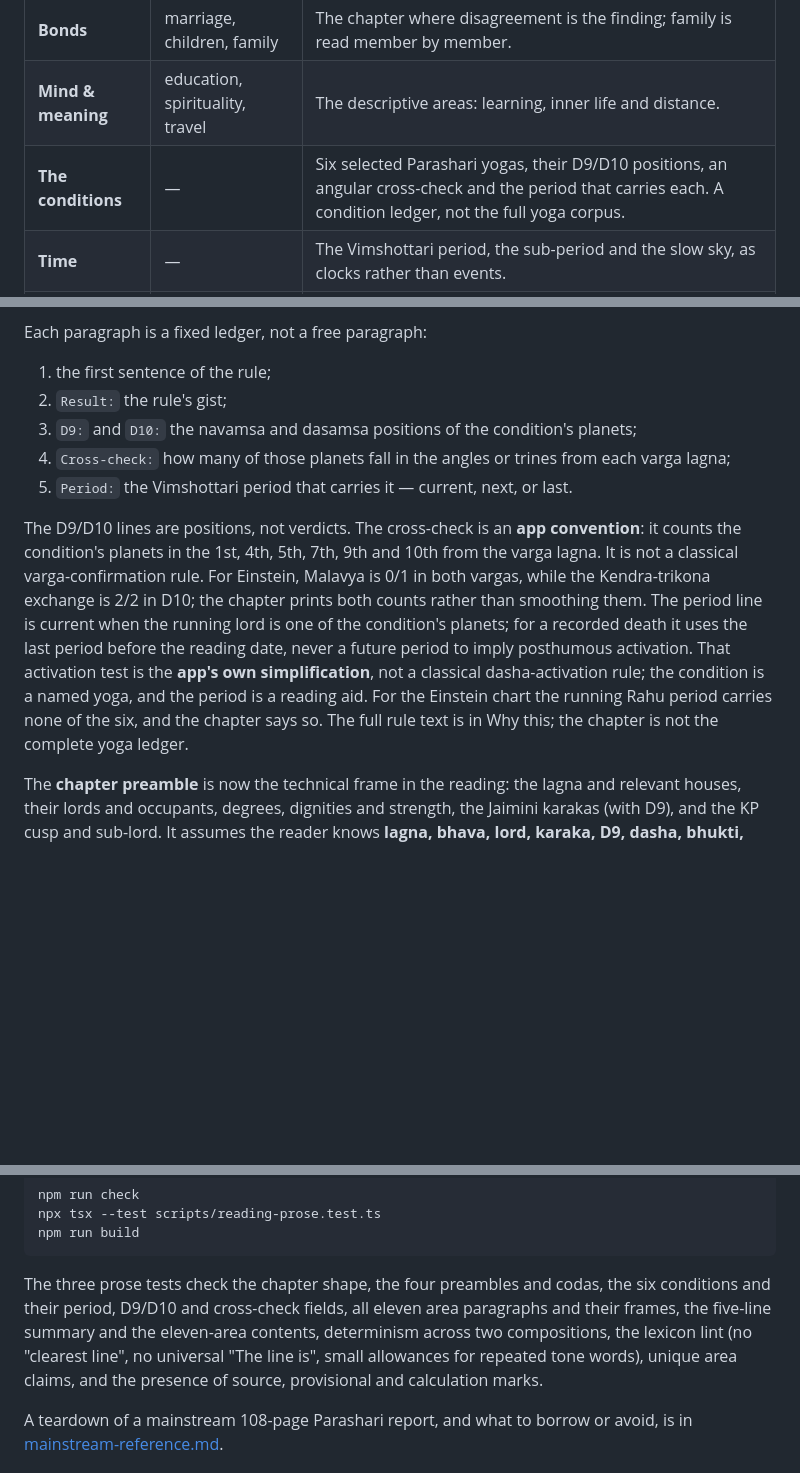
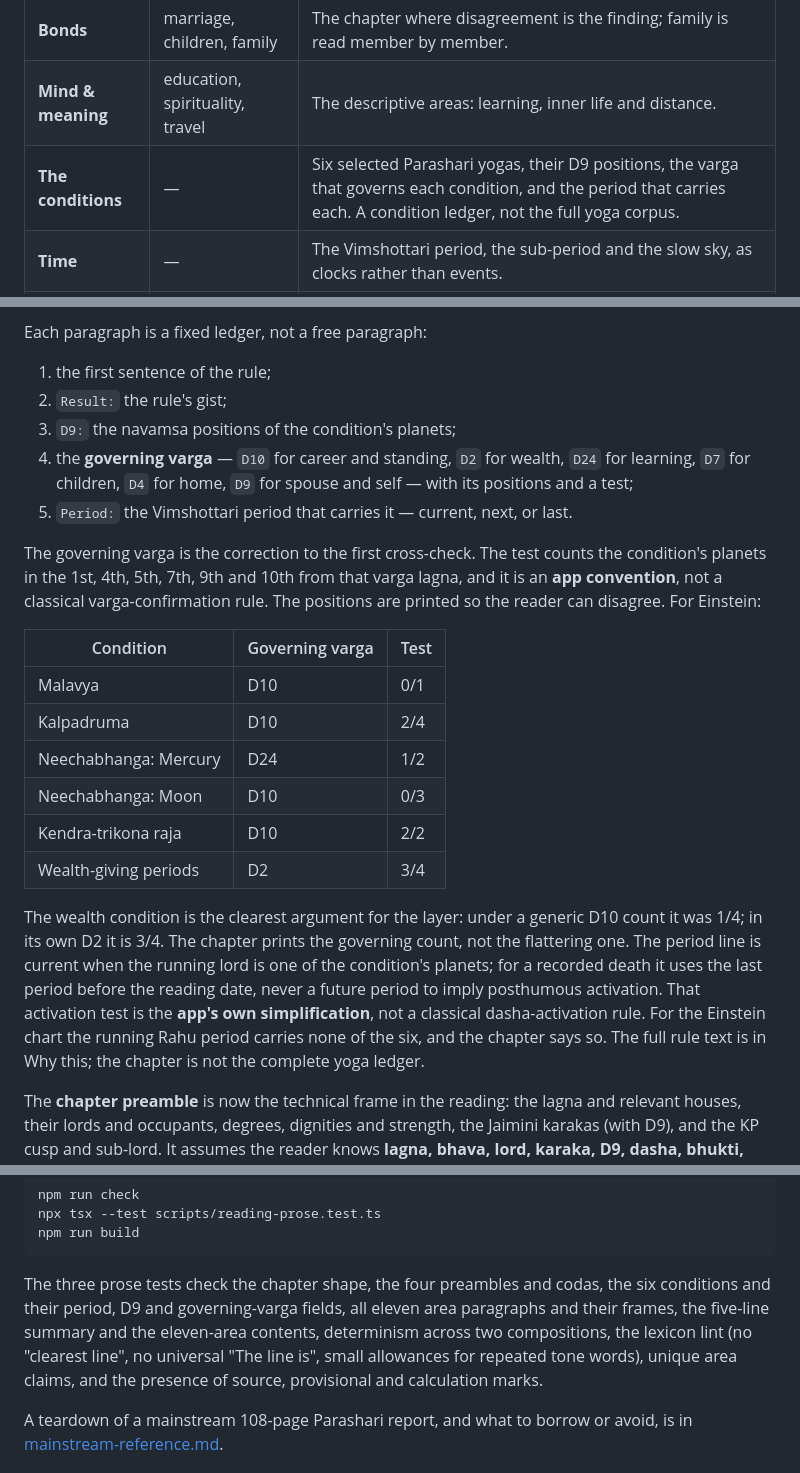
Before and after one commit to dtmohan/Nadi, a Markdown page: docs/reading-room.md, 3 parts joined by grey strips. Rendered like a GitHub page; blank space fills up the shorter version.

````diff
--- a/docs/reading-room.md
+++ b/docs/reading-room.md
@@ -36,7 +36,7 @@ The first release read five areas. V2 reads the whole life without becoming elev
 | **Work & means** | career, authority, wealth | The working life, public standing and money as separate questions. |
 | **Bonds** | marriage, children, family | The chapter where disagreement is the finding; family is read member by member. |
 | **Mind & meaning** | education, spirituality, travel | The descriptive areas: learning, inner life and distance. |
-| **The conditions** | — | Six selected Parashari yogas, their D9/D10 positions, an angular cross-check and the period that carries each. A condition ledger, not the full yoga corpus. |
+| **The conditions** | — | Six selected Parashari yogas, their D9 positions, the varga that governs each condition, and the period that carries each. A condition ledger, not the full yoga corpus. |
 | **Time** | — | The Vimshottari period, the sub-period and the slow sky, as clocks rather than events. |
 | **The schools** | — | The comparison of bases: five general topics × four schools, no vote. |
 | **The apparatus** | — | Sources, caveats, provenance, school cards, marks and citation. |
@@ -53,11 +53,22 @@ Each paragraph is a fixed ledger, not a free paragraph:
 
 1. the first sentence of the rule;
 2. `Result:` the rule's gist;
-3. `D9:` and `D10:` the navamsa and dasamsa positions of the condition's planets;
-4. `Cross-check:` how many of those planets fall in the angles or trines from each varga lagna;
+3. `D9:` the navamsa positions of the condition's planets;
+4. the **governing varga** — `D10` for career and standing, `D2` for wealth, `D24` for learning, `D7` for children, `D4` for home, `D9` for spouse and self — with its positions and a test;
 5. `Period:` the Vimshottari period that carries it — current, next, or last.
 
-The D9/D10 lines are positions, not verdicts. The cross-check is an **app convention**: it counts the condition's planets in the 1st, 4th, 5th, 7th, 9th and 10th from the varga lagna. It is not a classical varga-confirmation rule. For Einstein, Malavya is 0/1 in both vargas, while the Kendra-trikona exchange is 2/2 in D10; the chapter prints both counts rather than smoothing them. The period line is current when the running lord is one of the condition's planets; for a recorded death it uses the last period before the reading date, never a future period to imply posthumous activation. That activation test is the **app's own simplification**, not a classical dasha-activation rule; the condition is a named yoga, and the period is a reading aid. For the Einstein chart the running Rahu period carries none of the six, and the chapter says so. The full rule text is in Why this; the chapter is not the complete yoga ledger.
+The governing varga is the correction to the first cross-check. The test counts the condition's planets in the 1st, 4th, 5th, 7th, 9th and 10th from that varga lagna, and it is an **app convention**, not a classical varga-confirmation rule. The positions are printed so the reader can disagree. For Einstein:
+
+| Condition | Governing varga | Test |
+|---|---|---|
+| Malavya | D10 | 0/1 |
+| Kalpadruma | D10 | 2/4 |
+| Neechabhanga: Mercury | D24 | 1/2 |
+| Neechabhanga: Moon | D10 | 0/3 |
+| Kendra-trikona raja | D10 | 2/2 |
+| Wealth-giving periods | D2 | 3/4 |
+
+The wealth condition is the clearest argument for the layer: under a generic D10 count it was 1/4; in its own D2 it is 3/4. The chapter prints the governing count, not the flattering one. The period line is current when the running lord is one of the condition's planets; for a recorded death it uses the last period before the reading date, never a future period to imply posthumous activation. That activation test is the **app's own simplification**, not a classical dasha-activation rule. For the Einstein chart the running Rahu period carries none of the six, and the chapter says so. The full rule text is in Why this; the chapter is not the complete yoga ledger.
 
 
 The **chapter preamble** is now the technical frame in the reading: the lagna and relevant houses, their lords and occupants, degrees, dignities and strength, the Jaimini karakas (with D9), and the KP cusp and sub-lord. It assumes the reader knows **lagna, bhava, lord, karaka, D9, dasha, bhukti, pratyantar, bindus and cusp sub-lord**. It does not gloss them. The per-area Parashari frame remains in Working.
@@ -169,7 +180,7 @@ npx tsx --test scripts/reading-prose.test.ts
 npm run build
 ```
 
-The three prose tests check the chapter shape, the four preambles and codas, the six conditions and their period, D9/D10 and cross-check fields, all eleven area paragraphs and their frames, the five-line summary and the eleven-area contents, determinism across two compositions, the lexicon lint (no "clearest line", no universal "The line is", small allowances for repeated tone words), unique area claims, and the presence of source, provisional and calculation marks.
+The three prose tests check the chapter shape, the four preambles and codas, the six conditions and their period, D9 and governing-varga fields, all eleven area paragraphs and their frames, the five-line summary and the eleven-area contents, determinism across two compositions, the lexicon lint (no "clearest line", no universal "The line is", small allowances for repeated tone words), unique area claims, and the presence of source, provisional and calculation marks.
 
 A teardown of a mainstream 108-page Parashari report, and what to borrow or avoid, is in [mainstream-reference.md](mainstream-reference.md).
 
````
Also changed, not shown: other parts of docs/reading-room.md (+1 -1 lines), README.md (+1 -1 lines), docs/prose-lexicon.md (+2 -2 lines), docs/reading-room/conditions.png, docs/reading-room/dark.png, docs/reading-room/desktop.png, docs/reading-room/working.png, 2 other files.
